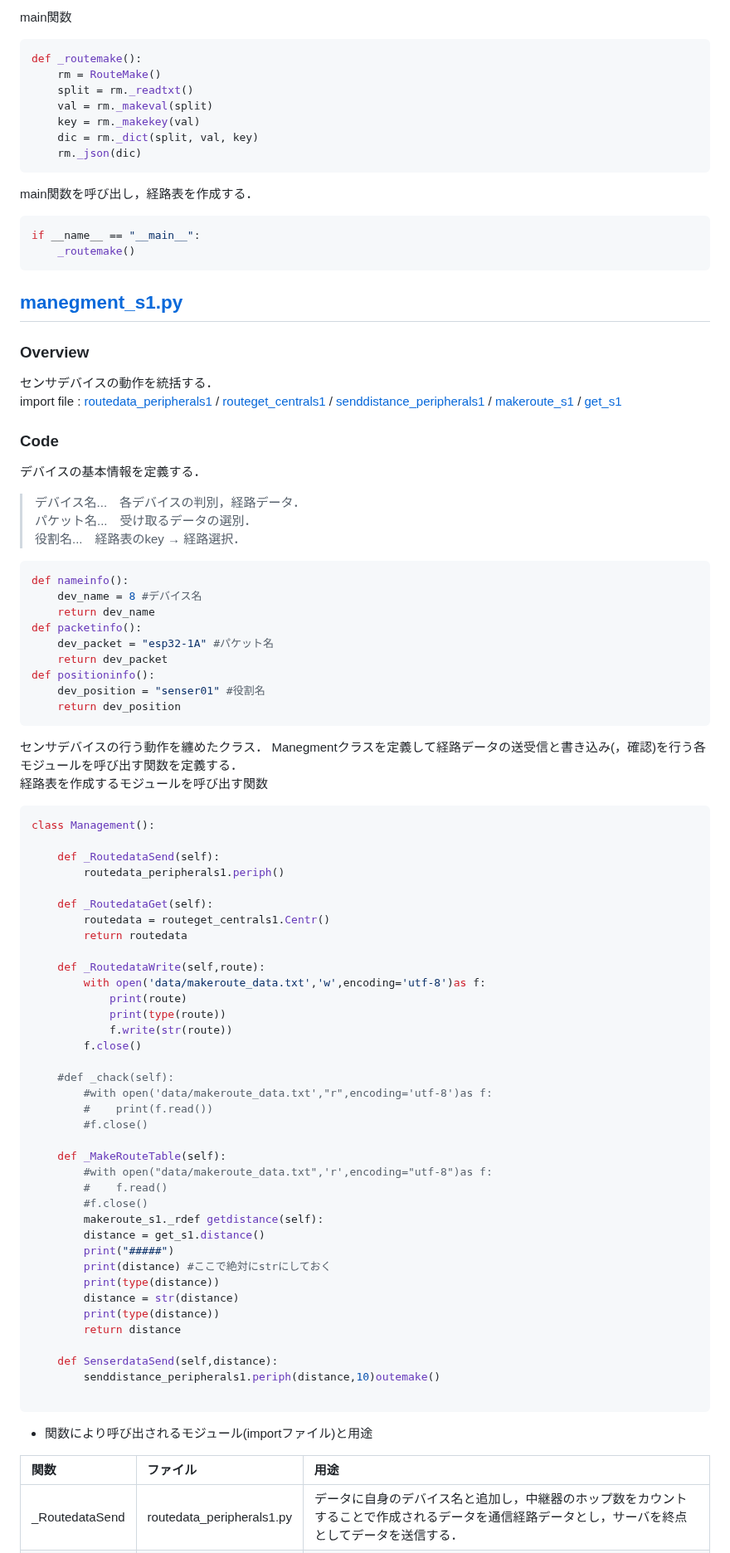
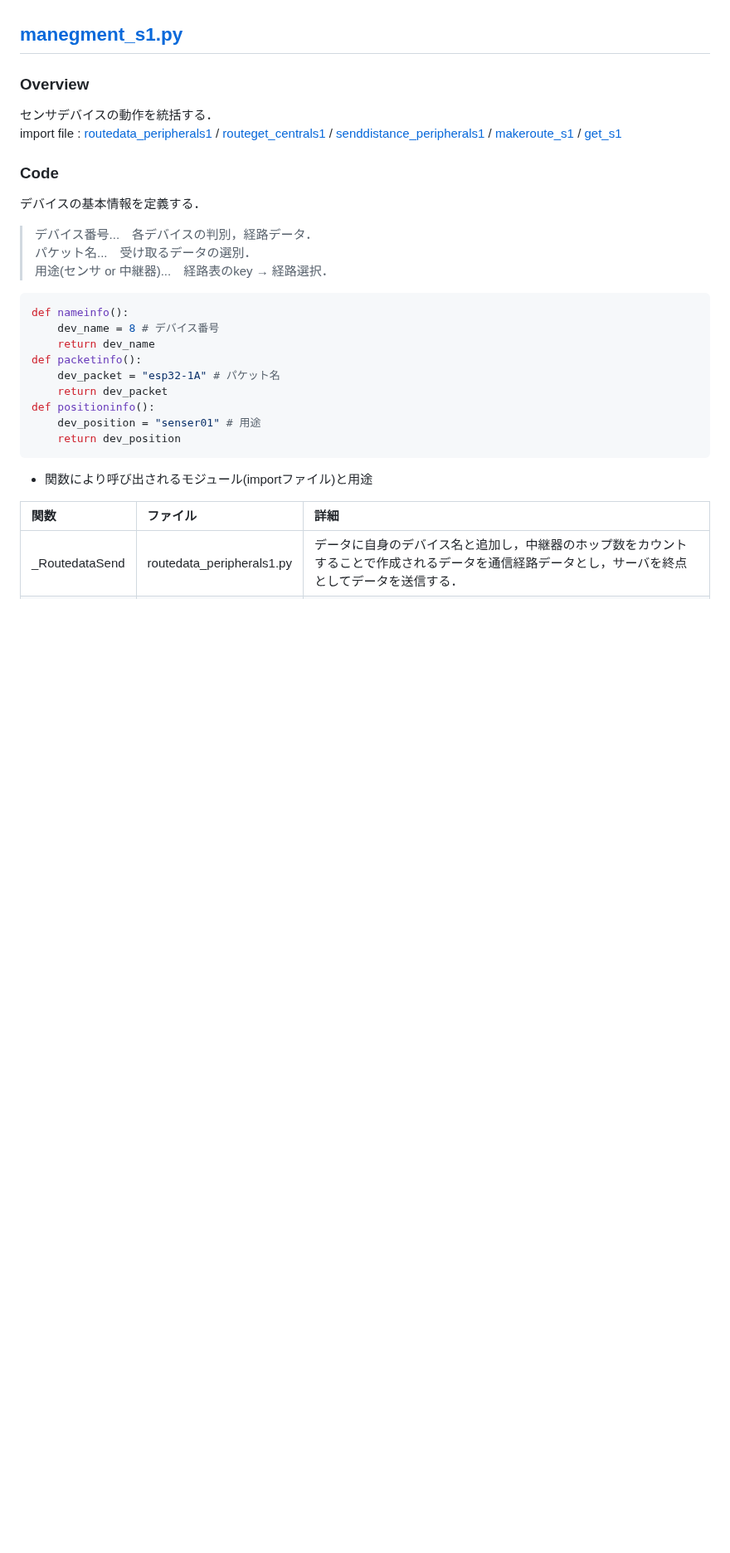
Before and after one commit to c0b2109286/IoTDojo_fri2nd, a Markdown page: BLE/senser_dev/README.md, the part around one of its changes. Shown at 83% size. Rendered like a GitHub page; blank space fills up the shorter version.

````diff
--- a/BLE/senser_dev/README.md
+++ b/BLE/senser_dev/README.md
@@ -129,19 +16,3 @@ class RouteMake:
-main関数
-``` python senser_dev/makeroute_s1.py
-def _routemake():
-    rm = RouteMake()
-    split = rm._readtxt()
-    val = rm._makeval(split)
-    key = rm._makekey(val)
-    dic = rm._dict(split, val, key)
-    rm._json(dic)
-```
-
-main関数を呼び出し，経路表を作成する．
-``` python senser_dev/makeroute_s1.py
-if __name__ == "__main__":
-    _routemake()
-```
 
 ## [manegment_s1.py](https://github.com/Fel615/IoTDojo_fri2nd/blob/main/BLE/senser_dev/manegment_s1.py)
 ### Overview
@@ -155,68 +26,24 @@ import file :
 
 ### Code
 デバイスの基本情報を定義する．
-> デバイス名...　各デバイスの判別，経路データ．
->パケット名...　受け取るデータの選別．
->役割名...　経路表のkey → 経路選択．
+> デバイス番号...　各デバイスの判別，経路データ．
+> パケット名...　受け取るデータの選別．
+> 用途(センサ or 中継器)...　経路表のkey → 経路選択．
 ```python senser_dev/manegment_s1.py
 def nameinfo():
-    dev_name = 8 #デバイス名
+    dev_name = 8 # デバイス番号
     return dev_name
 def packetinfo():
-    dev_packet = "esp32-1A" #パケット名
+    dev_packet = "esp32-1A" # パケット名
     return dev_packet
 def positioninfo():
-    dev_position = "senser01" #役割名
+    dev_position = "senser01" # 用途
     return dev_position
 ```
 
-センサデバイスの行う動作を纏めたクラス．
-Manegmentクラスを定義して経路データの送受信と書き込み(，確認)を行う各モジュールを呼び出す関数を定義する．
-経路表を作成するモジュールを呼び出す関数
-
-
-``` python senser_dev/manegment_s1.py
-class Management():
-
-    def _RoutedataSend(self):
-        routedata_peripherals1.periph()
-
-    def _RoutedataGet(self):
-        routedata = routeget_centrals1.Centr()
-        return routedata
-
-    def _RoutedataWrite(self,route):
-        with open('data/makeroute_data.txt','w',encoding='utf-8')as f:
-            print(route)
-            print(type(route))
-            f.write(str(route))
-        f.close()
-
-    #def _chack(self):
-        #with open('data/makeroute_data.txt',"r",encoding='utf-8')as f:
-        #    print(f.read())
-        #f.close()
-
-    def _MakeRouteTable(self):
-        #with open("data/makeroute_data.txt",'r',encoding="utf-8")as f:
-        #    f.read()
-        #f.close()
-        makeroute_s1._rdef getdistance(self):
-        distance = get_s1.distance()
-        print("#####")
-        print(distance) #ここで絶対にstrにしておく
-        print(type(distance))
-        distance = str(distance)
-        print(type(distance))
-        return distance
-
-    def SenserdataSend(self,distance):
-        senddistance_peripherals1.periph(distance,10)outemake()
-
-```
 - 関数により呼び出されるモジュール(importファイル)と用途
 
-|関数|ファイル|用途|
+|関数|ファイル|詳細|
 |:---|:---|:---|
 |_RoutedataSend|routedata_peripherals1.py|データに自身のデバイス名と追加し，中継器のホップ数をカウントすることで作成されるデータを通信経路データとし，サーバを終点としてデータを送信する．|
 |_RoutedataGet|routeget_centrals1.py|サーバで加工(経路の優先順位を追加)された経路表作成用のデータを受け取る．|
````
Also changed, not shown: other parts of BLE/senser_dev/README.md (+45 -113 lines).
